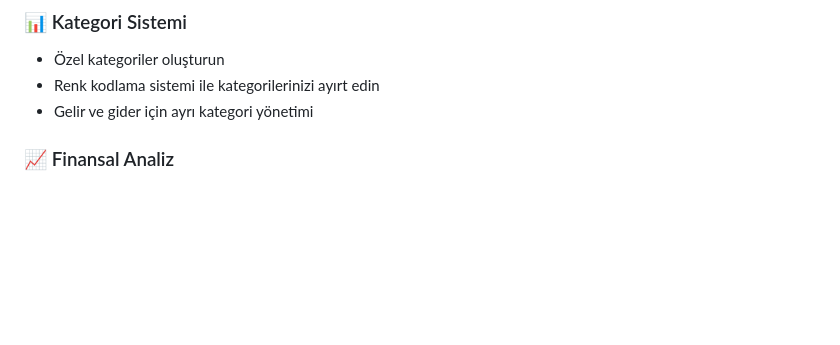
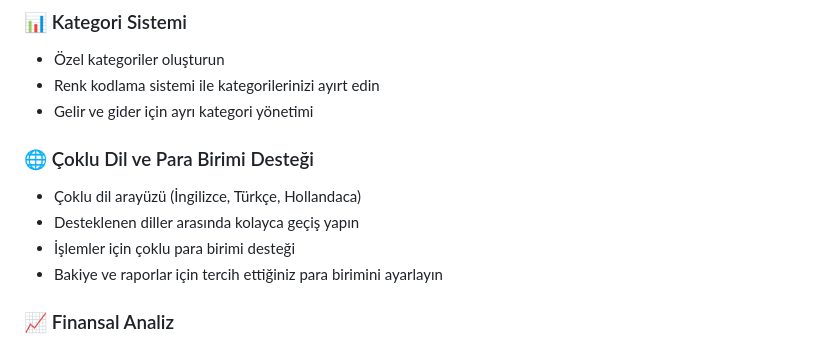
Before and after one commit to Vu4ll/monedsa, a Markdown page: README_TR.md, the part around one of its changes. Rendered like a GitHub page; blank space fills up the shorter version.

Commit message:
feat: Added Play Store button and multi-language and currency support details to README files.

```diff
--- a/README_TR.md
+++ b/README_TR.md
@@ -22,6 +25,12 @@ Türkçe | [English](README.md) | [Dutch](README_NL.md)
 - Özel kategoriler oluşturun
 - Renk kodlama sistemi ile kategorilerinizi ayırt edin
 - Gelir ve gider için ayrı kategori yönetimi
+
+### 🌐 Çoklu Dil ve Para Birimi Desteği
+- Çoklu dil arayüzü (İngilizce, Türkçe, Hollandaca)
+- Desteklenen diller arasında kolayca geçiş yapın
+- İşlemler için çoklu para birimi desteği
+- Bakiye ve raporlar için tercih ettiğiniz para birimini ayarlayın
 
 ### 📈 Finansal Analiz
 - Toplam gelir, gider ve bakiye görünümü
```
Also changed, not shown: other parts of README_TR.md (+4 -1 lines), README.md (+9 -0 lines), README_NL.md (+10 -1 lines).
